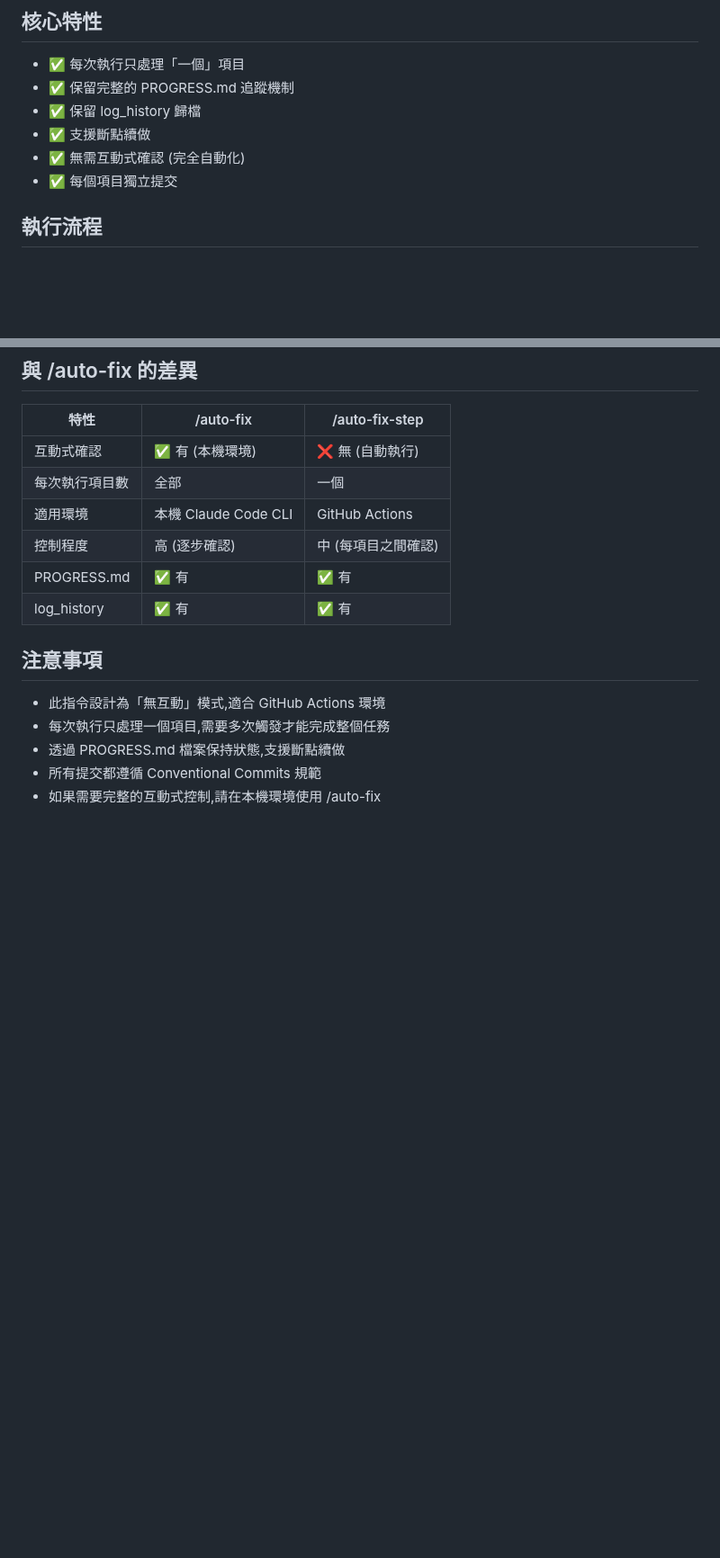
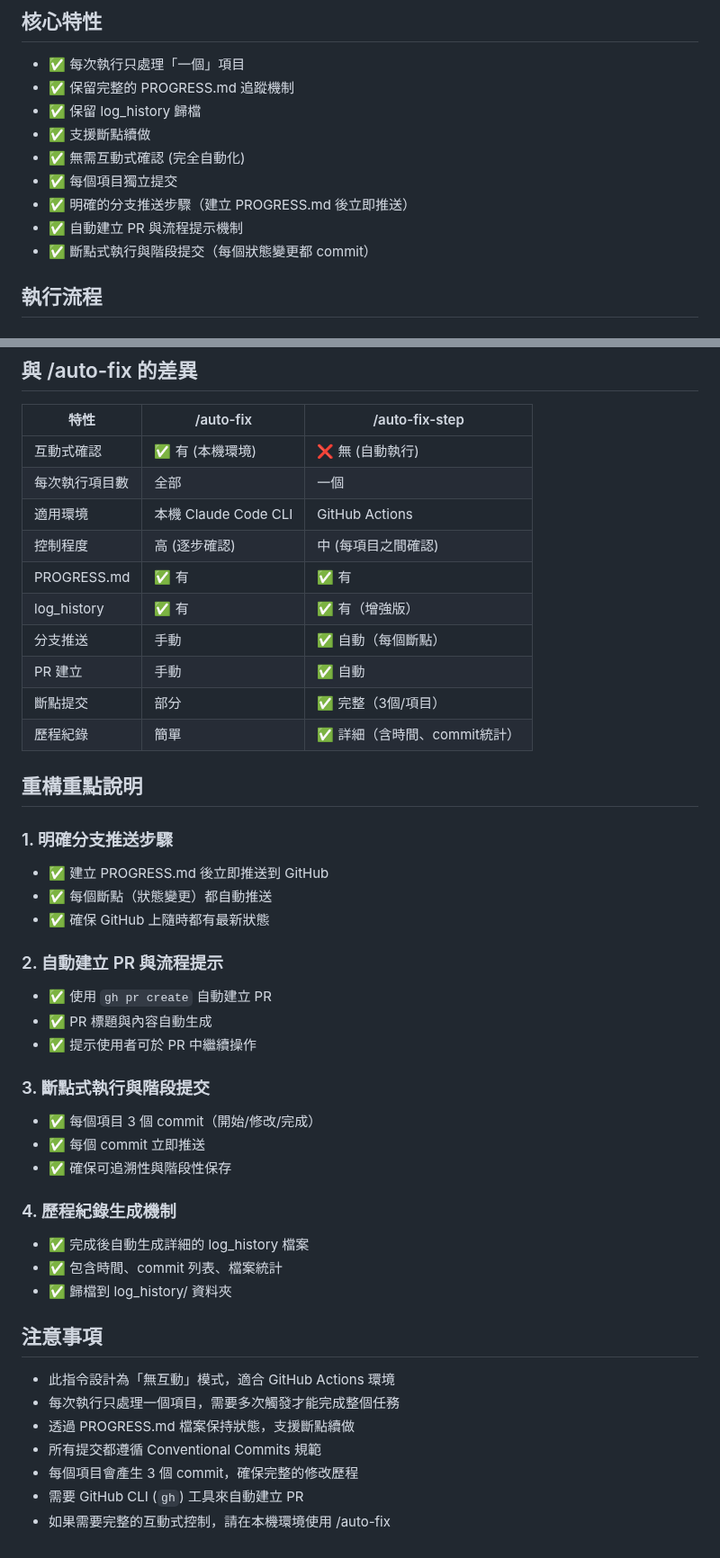
Before and after one commit to howard31526/taskmaster, a Markdown page: .claude/commands/auto-fix-step.md, 2 parts joined by grey strips. Shown at 90% size. GitHub-like rendering; blank space fills up the shorter version.

```diff
--- a/.claude/commands/auto-fix-step.md
+++ b/.claude/commands/auto-fix-step.md
@@ -16,6 +16,9 @@ description: 逐步執行版本的 auto-fix (GitHub Actions 專用,每次只執
 - ✅ 支援斷點續做
 - ✅ 無需互動式確認 (完全自動化)
 - ✅ 每個項目獨立提交
+- ✅ 明確的分支推送步驟（建立 PROGRESS.md 後立即推送）
+- ✅ 自動建立 PR 與流程提示機制
+- ✅ 斷點式執行與階段提交（每個狀態變更都 commit）
 
 ## 執行流程
 
@@ -150,12 +198,40 @@ description: 逐步執行版本的 auto-fix (GitHub Actions 專用,每次只執
 | 適用環境 | 本機 Claude Code CLI | GitHub Actions |
 | 控制程度 | 高 (逐步確認) | 中 (每項目之間確認) |
 | PROGRESS.md | ✅ 有 | ✅ 有 |
-| log_history | ✅ 有 | ✅ 有 |
+| log_history | ✅ 有 | ✅ 有（增強版） |
+| 分支推送 | 手動 | ✅ 自動（每個斷點） |
+| PR 建立 | 手動 | ✅ 自動 |
+| 斷點提交 | 部分 | ✅ 完整（3個/項目） |
+| 歷程紀錄 | 簡單 | ✅ 詳細（含時間、commit統計） |
+
+## 重構重點說明
+
+### 1. 明確分支推送步驟
+- ✅ 建立 PROGRESS.md 後立即推送到 GitHub
+- ✅ 每個斷點（狀態變更）都自動推送
+- ✅ 確保 GitHub 上隨時都有最新狀態
+
+### 2. 自動建立 PR 與流程提示
+- ✅ 使用 `gh pr create` 自動建立 PR
+- ✅ PR 標題與內容自動生成
+- ✅ 提示使用者可於 PR 中繼續操作
+
+### 3. 斷點式執行與階段提交
+- ✅ 每個項目 3 個 commit（開始/修改/完成）
+- ✅ 每個 commit 立即推送
+- ✅ 確保可追溯性與階段性保存
+
+### 4. 歷程紀錄生成機制
+- ✅ 完成後自動生成詳細的 log_history 檔案
+- ✅ 包含時間、commit 列表、檔案統計
+- ✅ 歸檔到 log_history/ 資料夾
 
 ## 注意事項
 
-- 此指令設計為「無互動」模式,適合 GitHub Actions 環境
-- 每次執行只處理一個項目,需要多次觸發才能完成整個任務
-- 透過 PROGRESS.md 檔案保持狀態,支援斷點續做
+- 此指令設計為「無互動」模式，適合 GitHub Actions 環境
+- 每次執行只處理一個項目，需要多次觸發才能完成整個任務
+- 透過 PROGRESS.md 檔案保持狀態，支援斷點續做
 - 所有提交都遵循 Conventional Commits 規範
-- 如果需要完整的互動式控制,請在本機環境使用 /auto-fix
+- 每個項目會產生 3 個 commit，確保完整的修改歷程
+- 需要 GitHub CLI (`gh`) 工具來自動建立 PR
+- 如果需要完整的互動式控制，請在本機環境使用 /auto-fix
```
Also changed, not shown: other parts of .claude/commands/auto-fix-step.md (+71 -26 lines).
